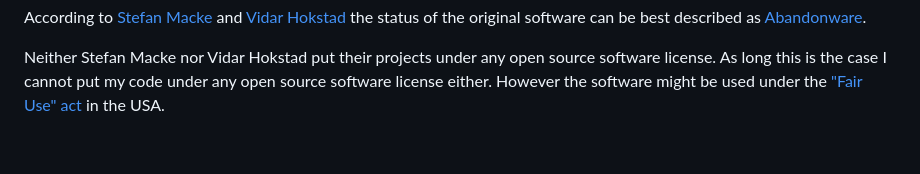
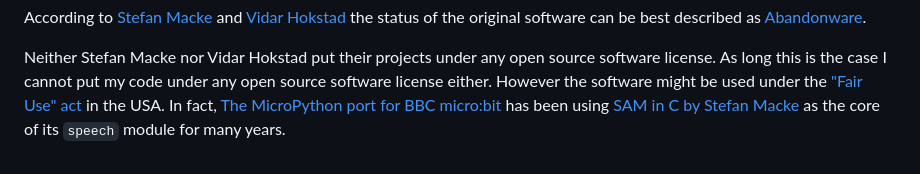
Before and after one commit to jacklinquan/micropython-samtts, a Markdown page: README.md, the part around the change. Drawn GitHub-style.

```diff
--- a/README.md
+++ b/README.md
@@ -611,3 +611,8 @@ As long this is the case I cannot put my code under any open source software lic
 However the software might be used under the
 ["Fair Use" act](https://en.wikipedia.org/wiki/FAIR_USE_Act)
 in the USA.
+In fact,
+[The MicroPython port for BBC micro:bit](https://github.com/bbcmicrobit/micropython)
+has been using
+[SAM in C by Stefan Macke](https://github.com/s-macke/SAM)
+as the core of its `speech` module for many years.
```
